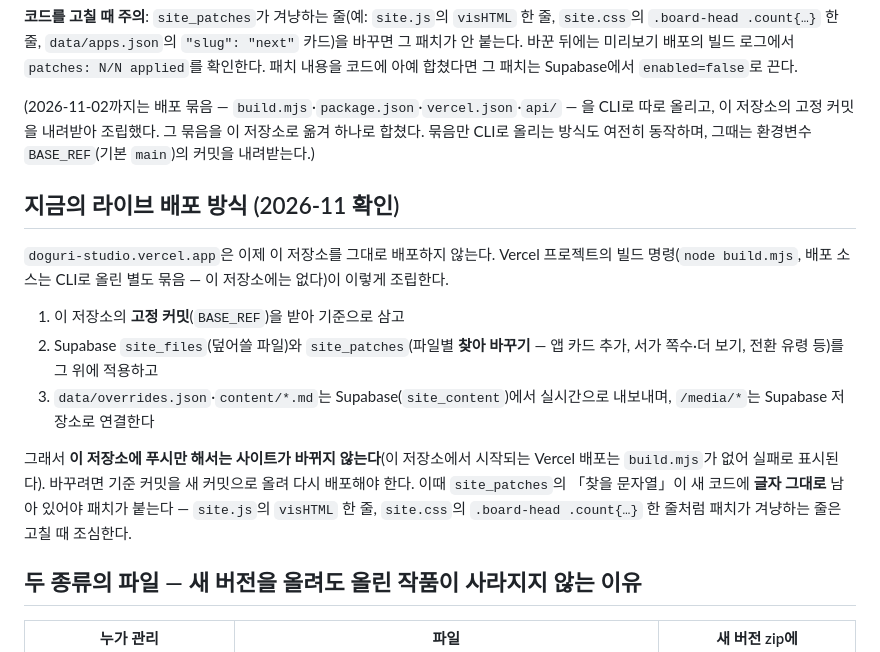
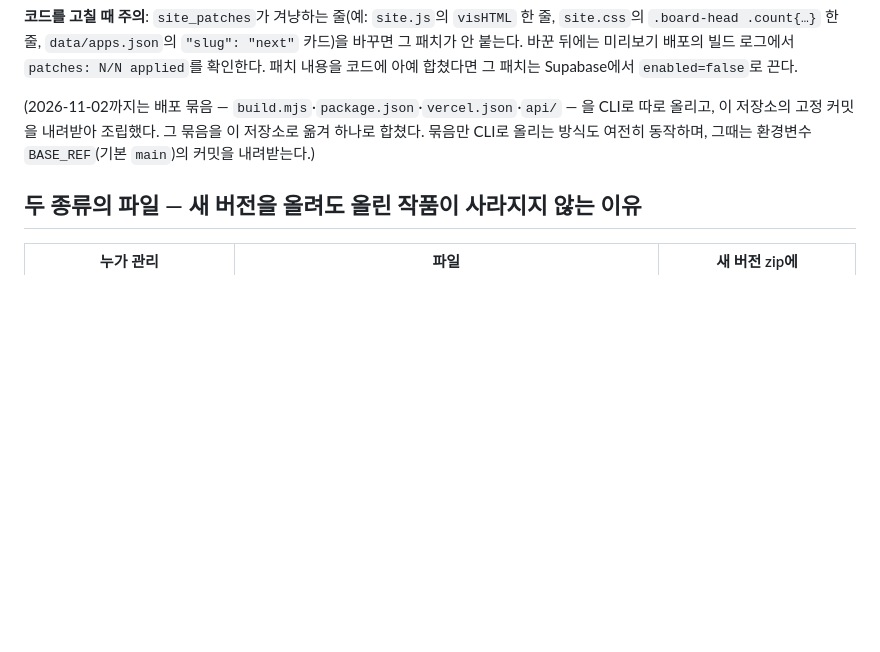
Before and after one commit to doguri25/doguri-studio, a Markdown page: README.md, the part around the change. Rendered like a GitHub page; blank space fills up the shorter version.

Commit message:
Drop the outdated deployment section the merge brought back.
Co-Authored-By: Claude Opus 5.5 <noreply@anthropic.com>
Claude-Session: https://claude.ai/code/session_011S3r24sAU6Uar8FeWvWeQ3

```diff
--- a/README.md
+++ b/README.md
@@ -154,16 +154,6 @@ A(비밀번호)만 넣어도 되고, B(구글)만 넣어도 되고, 둘 다 넣
 
 (2026-11-02까지는 배포 묶음 — `build.mjs`·`package.json`·`vercel.json`·`api/` — 을 CLI로 따로 올리고, 이 저장소의 고정 커밋을 내려받아 조립했다. 그 묶음을 이 저장소로 옮겨 하나로 합쳤다. 묶음만 CLI로 올리는 방식도 여전히 동작하며, 그때는 환경변수 `BASE_REF`(기본 `main`)의 커밋을 내려받는다.)
 
-## 지금의 라이브 배포 방식 (2026-11 확인)
-
-`doguri-studio.vercel.app`은 이제 이 저장소를 그대로 배포하지 않는다. Vercel 프로젝트의 빌드 명령(`node build.mjs`, 배포 소스는 CLI로 올린 별도 묶음 — 이 저장소에는 없다)이 이렇게 조립한다.
-
-1. 이 저장소의 **고정 커밋**(`BASE_REF`)을 받아 기준으로 삼고
-2. Supabase `site_files`(덮어쓸 파일)와 `site_patches`(파일별 **찾아 바꾸기** — 앱 카드 추가, 서가 쪽수·더 보기, 전환 유령 등)를 그 위에 적용하고
-3. `data/overrides.json`·`content/*.md`는 Supabase(`site_content`)에서 실시간으로 내보내며, `/media/*`는 Supabase 저장소로 연결한다
-
-그래서 **이 저장소에 푸시만 해서는 사이트가 바뀌지 않는다**(이 저장소에서 시작되는 Vercel 배포는 `build.mjs`가 없어 실패로 표시된다). 바꾸려면 기준 커밋을 새 커밋으로 올려 다시 배포해야 한다. 이때 `site_patches`의 「찾을 문자열」이 새 코드에 **글자 그대로** 남아 있어야 패치가 붙는다 — `site.js`의 `visHTML` 한 줄, `site.css`의 `.board-head .count{…}` 한 줄처럼 패치가 겨냥하는 줄은 고칠 때 조심한다.
-
 ## 두 종류의 파일 — 새 버전을 올려도 올린 작품이 사라지지 않는 이유
 
 | 누가 관리 | 파일 | 새 버전 zip에 |
```
